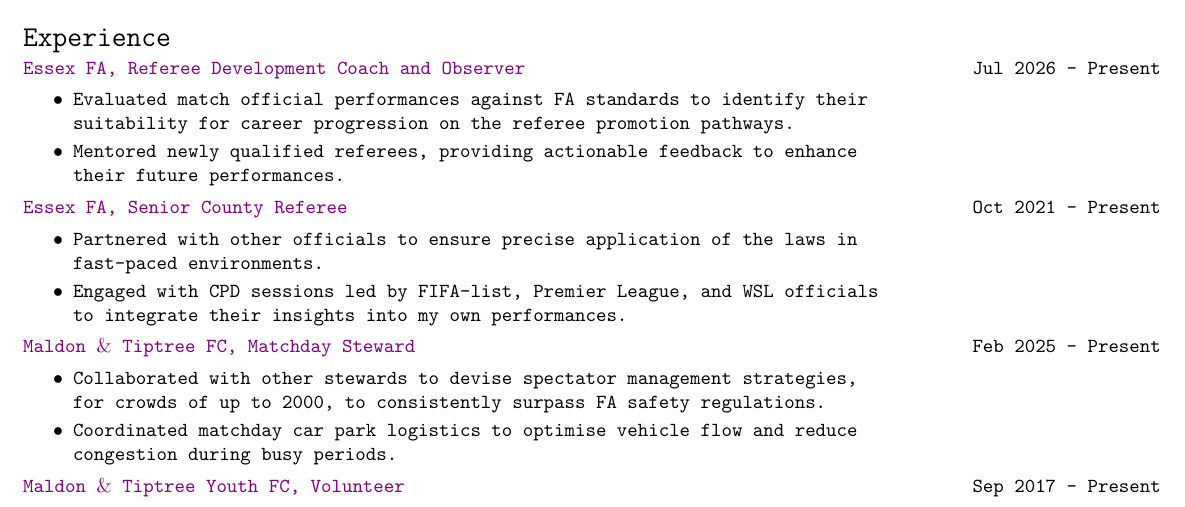
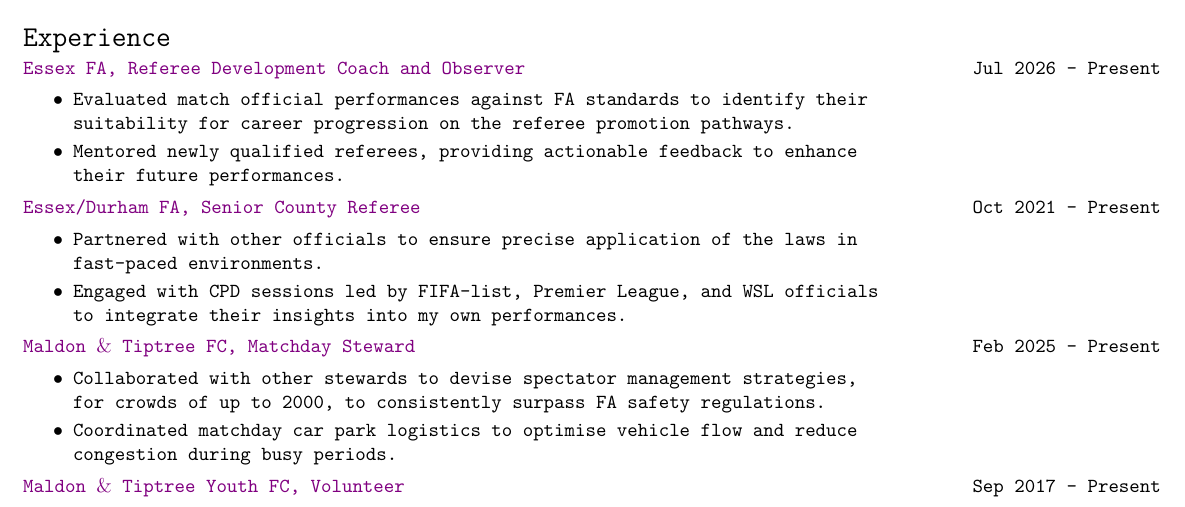
Before and after one commit to MatthewEmer/My-CV, a LaTeX CV (Matthew-Emerson-CV.tex, which reads _documentContent.tex): part of the page, cut so that both start at the same text. Compiled offline with pdfLaTeX.

Commit message:
Added Durham FA

```diff
--- a/_documentContent.tex
+++ b/_documentContent.tex
@@ -23,7 +23,7 @@
     \item Mentored newly qualified referees, providing actionable feedback to enhance \\ their future performances.
 \end{itemize}
 
-\role{Essex FA, Senior County Referee}\addDate{Oct 2021 - Present}
+\role{Essex/Durham FA, Senior County Referee}\addDate{Oct 2021 - Present}
 \begin{itemize}
     \item Partnered with other officials to ensure precise application of the laws in \\ fast-paced environments.
     \item Engaged with CPD sessions led by FIFA-list, Premier League, and WSL officials \\ to integrate their insights into my own performances.
```
Also changed, not shown: Matthew-Emerson-CV.pdf.
